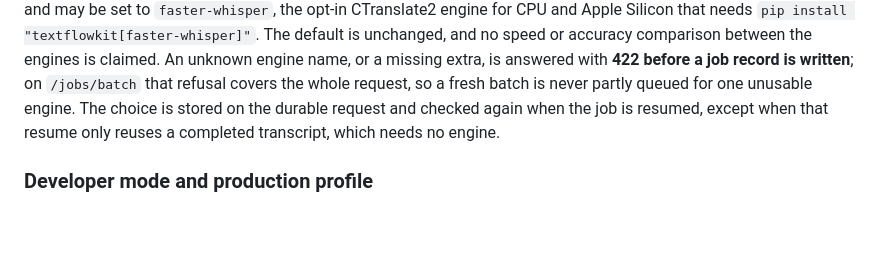
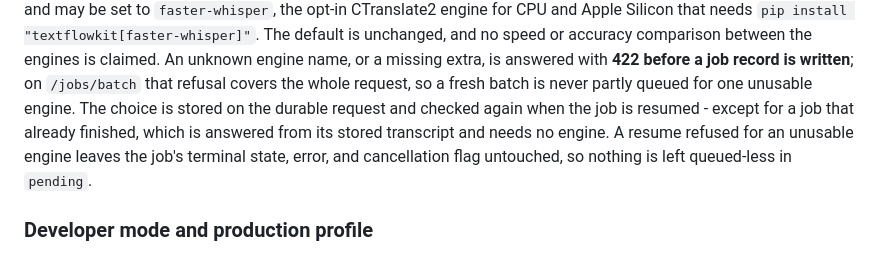
Before and after one commit to scottconverse/textflowkit, a Markdown page: docs/adapters.md, the part around the change. Drawn GitHub-style; blank space fills up the shorter version.

```diff
--- a/docs/adapters.md
+++ b/docs/adapters.md
@@ -161,8 +161,10 @@ speed or accuracy comparison between the engines is claimed. An unknown engine
 name, or a missing extra, is answered with **422 before a job record is written**;
 on `/jobs/batch` that refusal covers the whole request, so a fresh batch is never
 partly queued for one unusable engine. The choice is stored on the durable
-request and checked again when the job is resumed, except when that resume only
-reuses a completed transcript, which needs no engine.
+request and checked again when the job is resumed - except for a job that already
+finished, which is answered from its stored transcript and needs no engine. A
+resume refused for an unusable engine leaves the job's terminal state, error, and
+cancellation flag untouched, so nothing is left queued-less in `pending`.
 
 ### Developer mode and production profile
 
```
Also changed, not shown: docs/install.md (+3 -3 lines).
